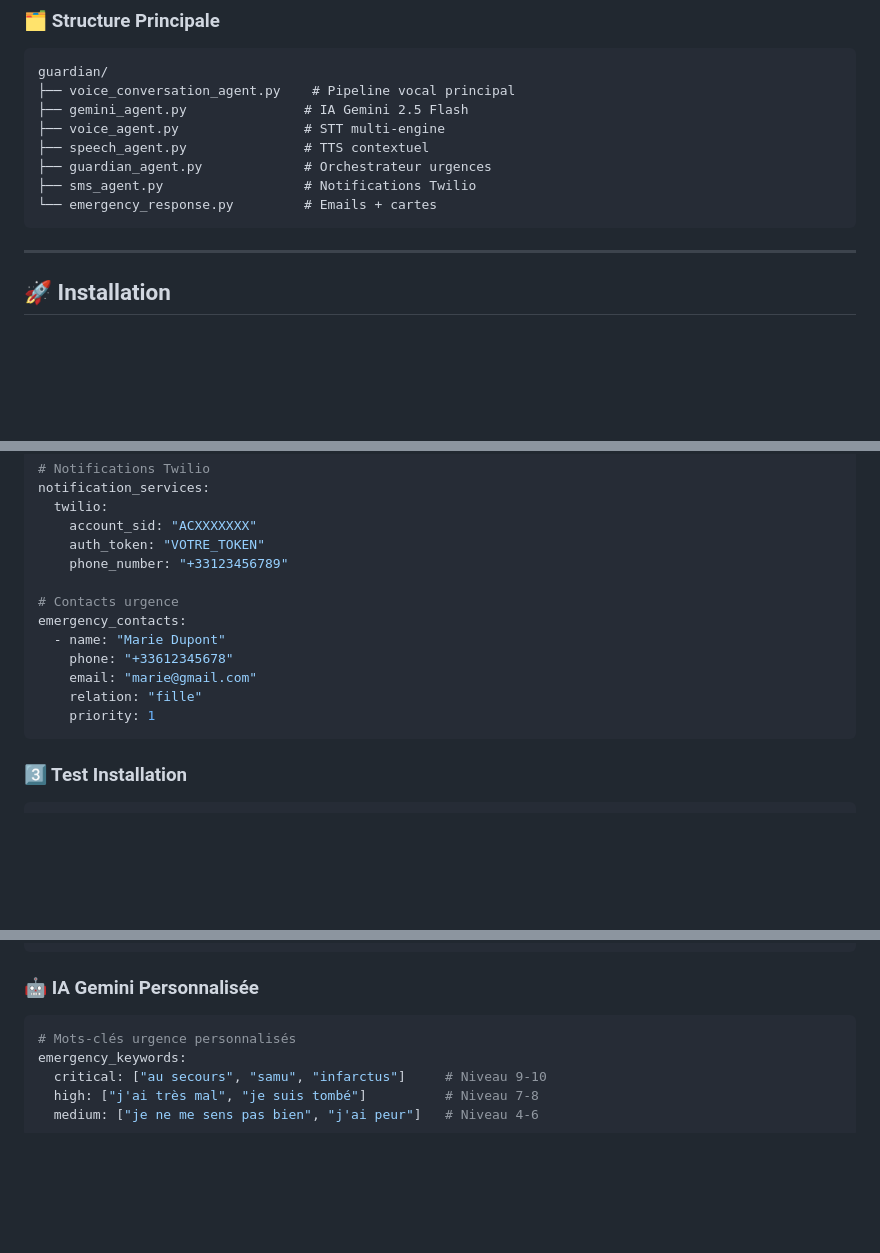
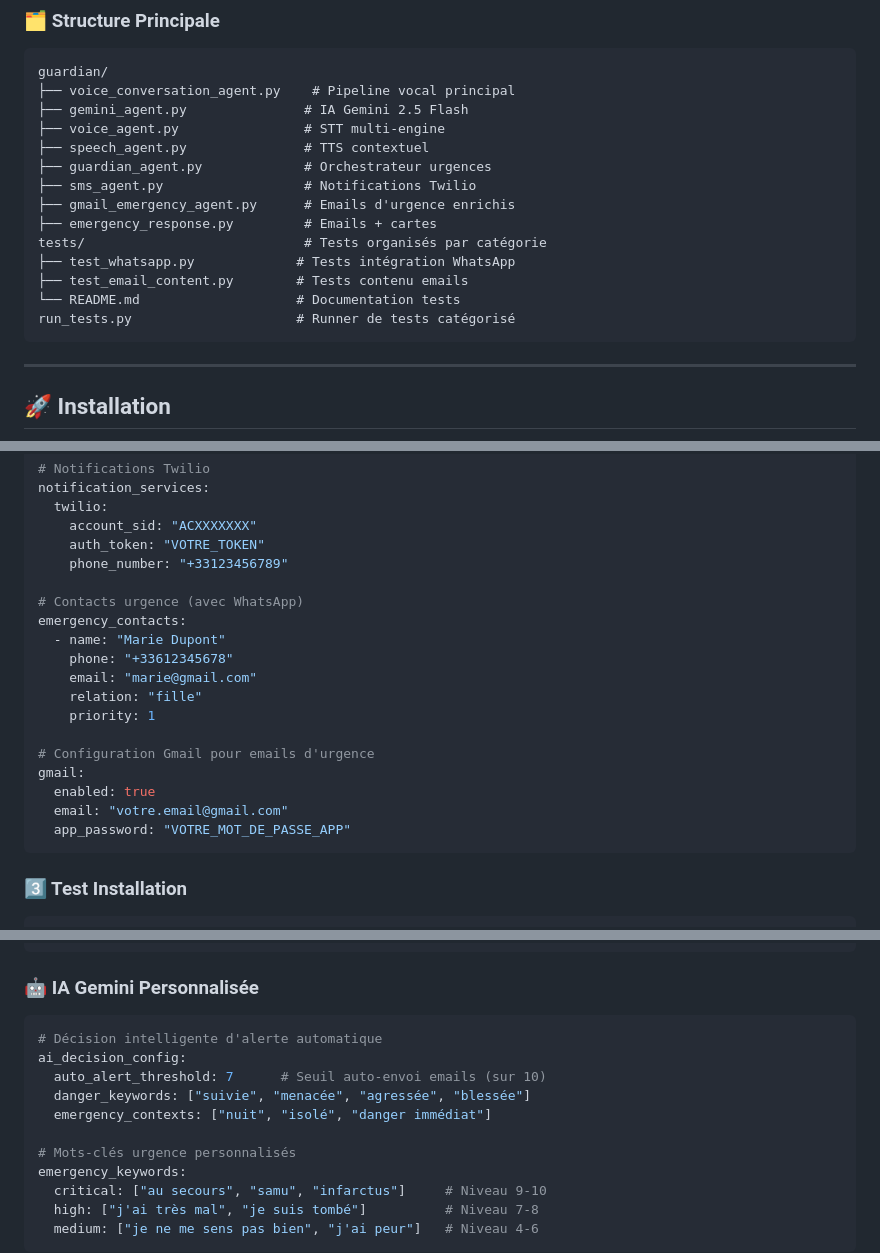
Before and after one commit to organicanna/GuardianNav, a Markdown page: README.md, 3 parts joined by grey strips. Rendered like a GitHub page; blank space fills up the shorter version.

````diff
--- a/README.md
+++ b/README.md
@@ -46,7 +50,13 @@ guardian/
 ├── speech_agent.py               # TTS contextuel
 ├── guardian_agent.py             # Orchestrateur urgences
 ├── sms_agent.py                  # Notifications Twilio
-└── emergency_response.py         # Emails + cartes
+├── gmail_emergency_agent.py      # Emails d'urgence enrichis
+├── emergency_response.py         # Emails + cartes
+tests/                            # Tests organisés par catégorie
+├── test_whatsapp.py             # Tests intégration WhatsApp
+├── test_email_content.py        # Tests contenu emails
+└── README.md                    # Documentation tests
+run_tests.py                     # Runner de tests catégorisé
 ```
 
 ---
@@ -82,13 +92,19 @@ notification_services:
     auth_token: "VOTRE_TOKEN"
     phone_number: "+33123456789"
 
-# Contacts urgence
+# Contacts urgence (avec WhatsApp)
 emergency_contacts:
   - name: "Marie Dupont"
     phone: "+33612345678"
     email: "marie@gmail.com"
     relation: "fille"
     priority: 1
+
+# Configuration Gmail pour emails d'urgence
+gmail:
+  enabled: true
+  email: "votre.email@gmail.com"
+  app_password: "VOTRE_MOT_DE_PASSE_APP"
 ```
 
 ### 3️⃣ Test Installation
@@ -161,6 +213,12 @@ vosk_config = {
 
 ### 🤖 IA Gemini Personnalisée
 ```yaml
+# Décision intelligente d'alerte automatique
+ai_decision_config:
+  auto_alert_threshold: 7      # Seuil auto-envoi emails (sur 10)
+  danger_keywords: ["suivie", "menacée", "agressée", "blessée"]
+  emergency_contexts: ["nuit", "isolé", "danger immédiat"]
+
 # Mots-clés urgence personnalisés
 emergency_keywords:
   critical: ["au secours", "samu", "infarctus"]     # Niveau 9-10
````
Also changed, not shown: other parts of README.md (+97 -7 lines).
